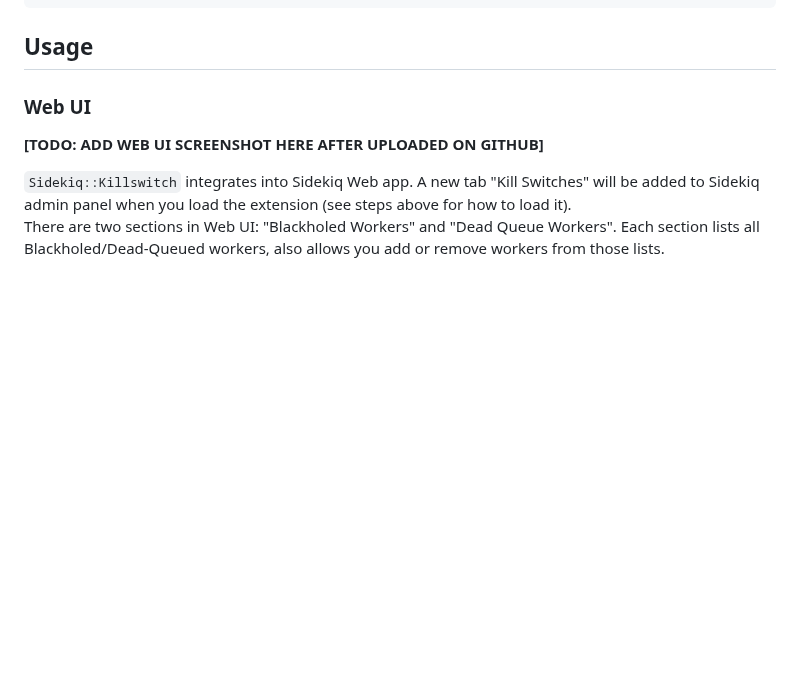
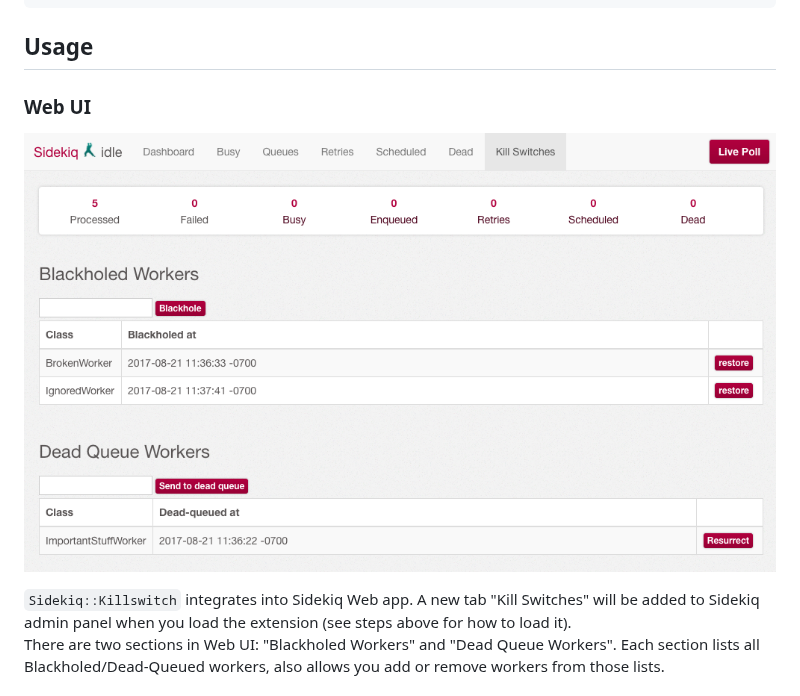
Before and after one commit to square/sidekiq-killswitch, a Markdown page: README.md, the part around one of its changes. Rendered like a GitHub page; pictures changed too: examples/killswitch-web-ui.png (added); blank space fills up the shorter version.

Commit message:
Media assets

```diff
--- a/README.md
+++ b/README.md
@@ -114,7 +115,7 @@ require 'sidekiq/killswitch/web'
 ## Usage
 
 ### Web UI
-**[TODO: ADD WEB UI SCREENSHOT HERE AFTER UPLOADED ON GITHUB]**
+![Web UI](https://github.com/square/sidekiq-killswitch/raw/master/examples/killswitch-web-ui.png)
 
 `Sidekiq::Killswitch` integrates into Sidekiq Web app. A new tab "Kill Switches" will be added to Sidekiq admin panel
 when you load the extension (see steps above for how to load it).
```
Also changed, not shown: other parts of README.md (+1 -0 lines), 1 other file.
